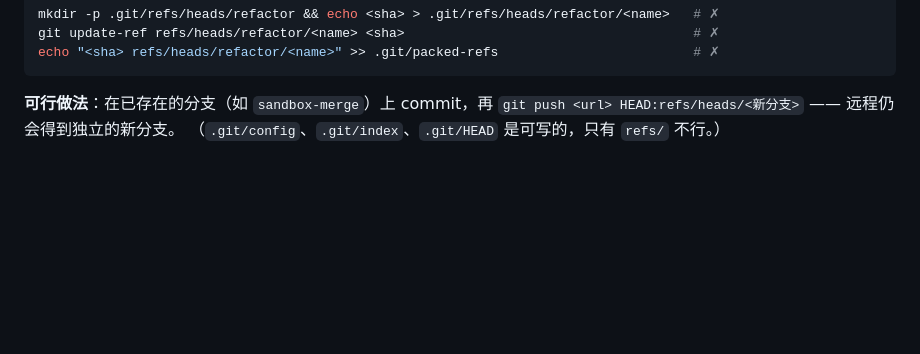
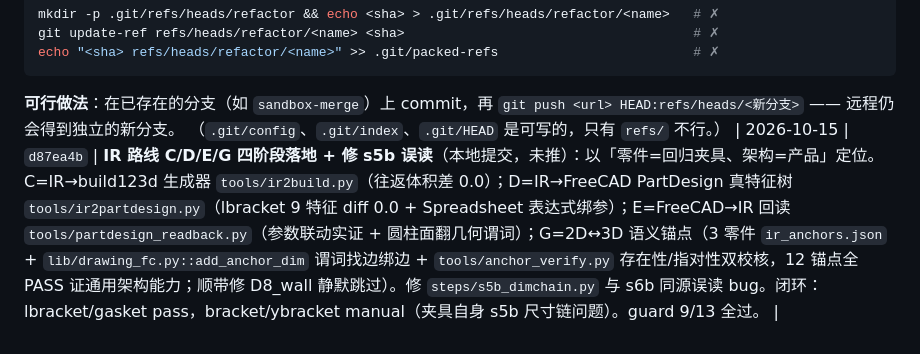
Before and after one commit to cheng1123425/jianmo, a Markdown page: PUSH.md, the part around the change. Rendered like a GitHub page; blank space fills up the shorter version.

Commit message:
docs(PUSH.md): 上传记录补 d87ea4b (C/D/E/G + s5b 修复)
Co-Authored-By: CodeBuddy Code <noreply@codebuddy.ai>

```diff
--- a/PUSH.md
+++ b/PUSH.md
@@ -190,3 +190,4 @@ echo "<sha> refs/heads/refactor/<name>" >> .git/packed-refs
 **可行做法**：在已存在的分支（如 `sandbox-merge`）上 commit，再
 `git push <url> HEAD:refs/heads/<新分支>` —— 远程仍会得到独立的新分支。
 （`.git/config`、`.git/index`、`.git/HEAD` 是可写的，只有 `refs/` 不行。）
+| 2026-10-15 | `d87ea4b` | **IR 路线 C/D/E/G 四阶段落地 + 修 s5b 误读**（本地提交，未推）：以「零件=回归夹具、架构=产品」定位。C=IR→build123d 生成器 `tools/ir2build.py`（往返体积差 0.0）；D=IR→FreeCAD PartDesign 真特征树 `tools/ir2partdesign.py`（lbracket 9 特征 diff 0.0 + Spreadsheet 表达式绑参）；E=FreeCAD→IR 回读 `tools/partdesign_readback.py`（参数联动实证 + 圆柱面翻几何谓词）；G=2D↔3D 语义锚点（3 零件 `ir_anchors.json` + `lib/drawing_fc.py::add_anchor_dim` 谓词找边绑边 + `tools/anchor_verify.py` 存在性/指对性双校核，12 锚点全 PASS 证通用架构能力；顺带修 D8_wall 静默跳过）。修 `steps/s5b_dimchain.py` 与 s6b 同源误读 bug。闭环：lbracket/gasket pass，bracket/ybracket manual（夹具自身 s5b 尺寸链问题）。guard 9/13 全过。 |
```
